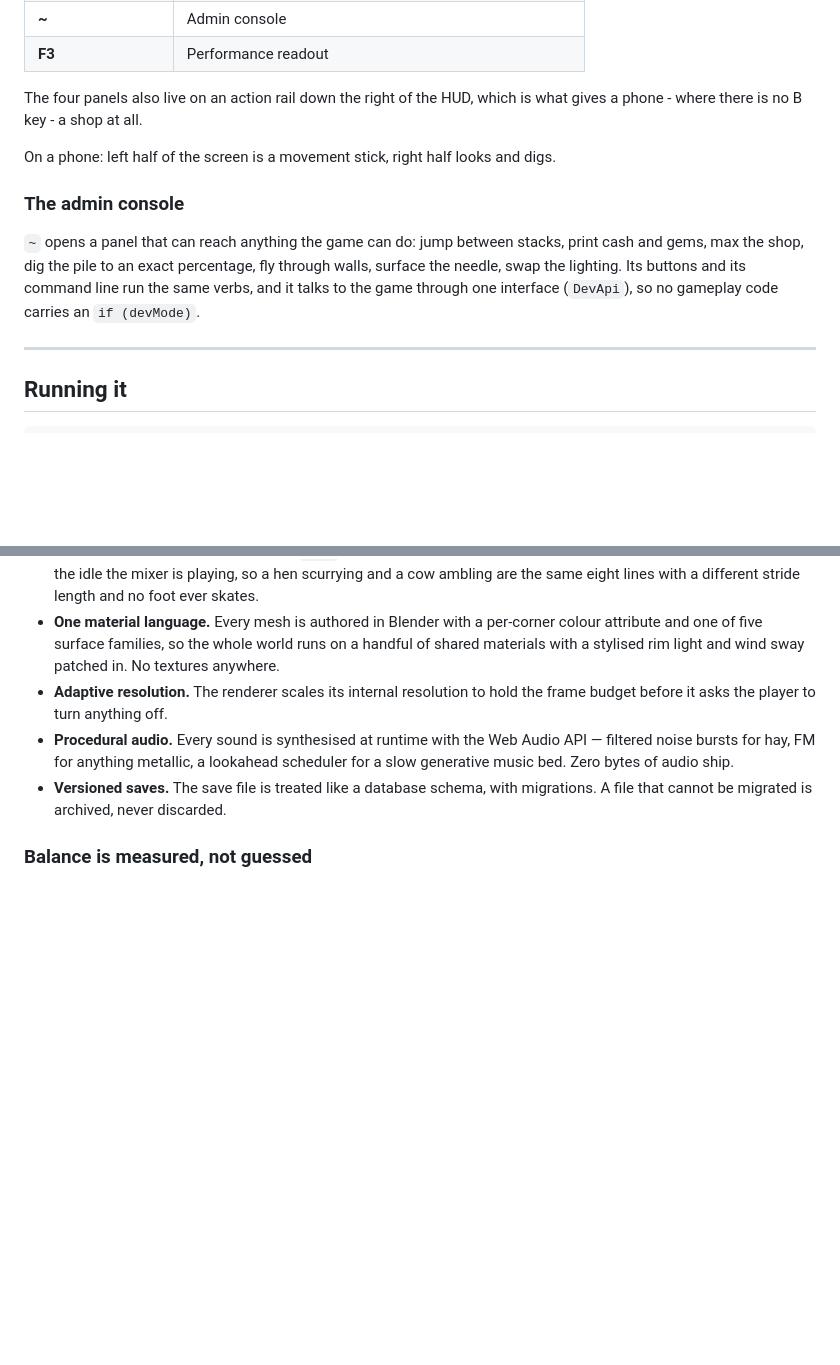
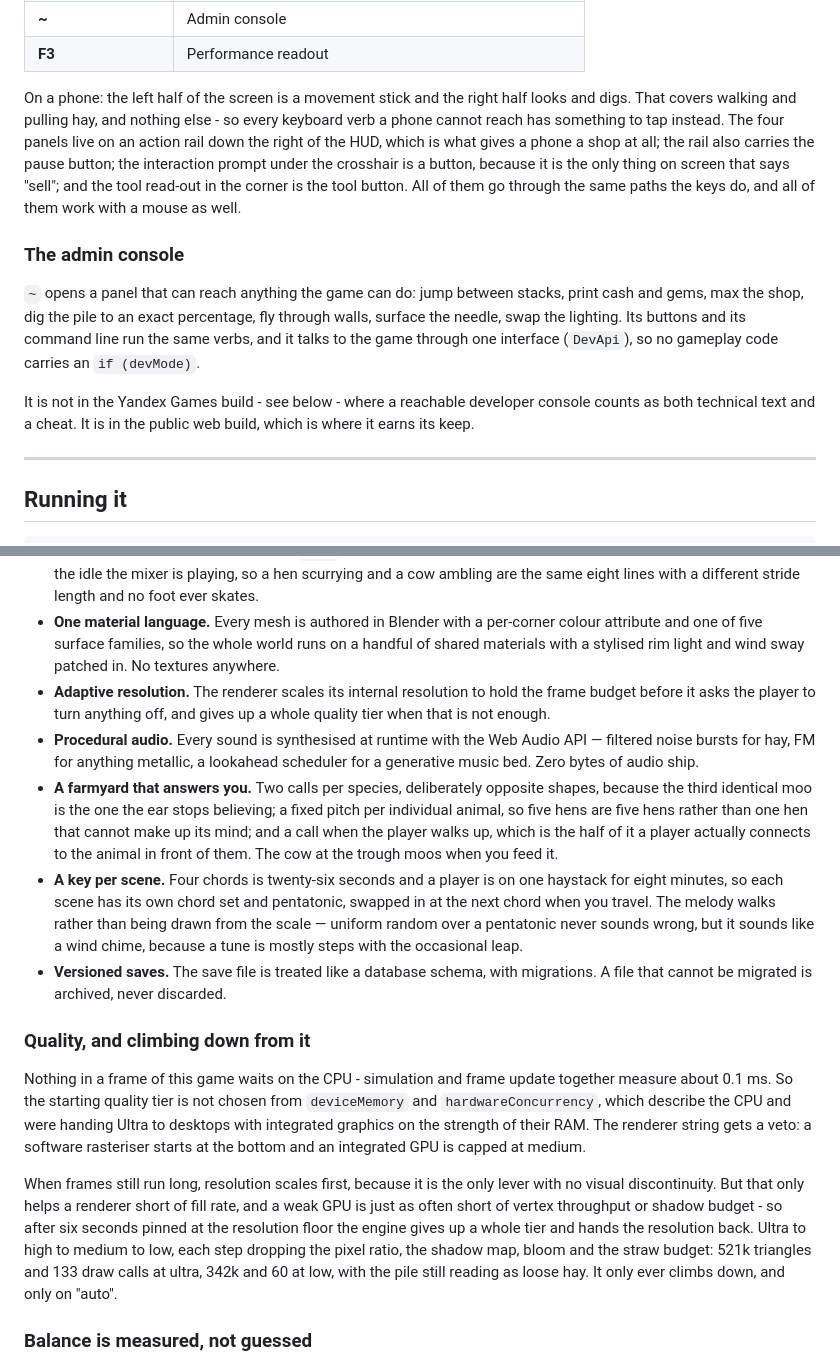
Before and after one commit to alvenstudio/find-the-needle, a Markdown page: README.md, 2 parts joined by grey strips. Rendered like a GitHub page; blank space fills up the shorter version.

Commit message:
Bring the README up to date
Touch controls, the per-scene music and per-animal voices, the quality
ladder, and where the admin console does and does not ship.

Co-Authored-By: Claude Opus 5 <noreply@anthropic.com>

```diff
--- a/README.md
+++ b/README.md
@@ -112,11 +112,15 @@ changes is the scale of the numbers and the light you are working in.
 | **~** | Admin console |
 | **F3** | Performance readout |
 
-The four panels also live on an action rail down the right of the HUD, which
-is what gives a phone - where there is no B key - a shop at all.
-
-On a phone: left half of the screen is a movement stick, right half looks and
-digs.
+On a phone: the left half of the screen is a movement stick and the right half
+looks and digs. That covers walking and pulling hay, and nothing else - so
+every keyboard verb a phone cannot reach has something to tap instead. The
+four panels live on an action rail down the right of the HUD, which is what
+gives a phone a shop at all; the rail also carries the pause button; the
+interaction prompt under the crosshair is a button, because it is the only
+thing on screen that says "sell"; and the tool read-out in the corner is the
+tool button. All of them go through the same paths the keys do, and all of
+them work with a mouse as well.
 
 ### The admin console
 
@@ -126,6 +130,10 @@ percentage, fly through walls, surface the needle, swap the lighting. Its
 buttons and its command line run the same verbs, and it talks to the game
 through one interface (`DevApi`), so no gameplay code carries an
 `if (devMode)`.
+
+It is not in the Yandex Games build - see below - where a reachable developer
+console counts as both technical text and a cheat. It is in the public web
+build, which is where it earns its keep.
 
 ---
 
@@ -234,12 +242,44 @@ pile is bound by total instance count, so moving instances from *everywhere* to
   a handful of shared materials with a stylised rim light and wind sway patched
   in. No textures anywhere.
 - **Adaptive resolution.** The renderer scales its internal resolution to hold
-  the frame budget before it asks the player to turn anything off.
+  the frame budget before it asks the player to turn anything off, and gives up
+  a whole quality tier when that is not enough.
 - **Procedural audio.** Every sound is synthesised at runtime with the Web Audio
   API — filtered noise bursts for hay, FM for anything metallic, a lookahead
-  scheduler for a slow generative music bed. Zero bytes of audio ship.
+  scheduler for a generative music bed. Zero bytes of audio ship.
+- **A farmyard that answers you.** Two calls per species, deliberately opposite
+  shapes, because the third identical moo is the one the ear stops believing;
+  a fixed pitch per individual animal, so five hens are five hens rather than
+  one hen that cannot make up its mind; and a call when the player walks up,
+  which is the half of it a player actually connects to the animal in front of
+  them. The cow at the trough moos when you feed it.
+- **A key per scene.** Four chords is twenty-six seconds and a player is on one
+  haystack for eight minutes, so each scene has its own chord set and
+  pentatonic, swapped in at the next chord when you travel. The melody walks
+  rather than being drawn from the scale — uniform random over a pentatonic
+  never sounds wrong, but it sounds like a wind chime, because a tune is mostly
+  steps with the occasional leap.
 - **Versioned saves.** The save file is treated like a database schema, with
   migrations. A file that cannot be migrated is archived, never discarded.
+
+### Quality, and climbing down from it
+
+Nothing in a frame of this game waits on the CPU - simulation and frame update
+together measure about 0.1 ms. So the starting quality tier is not chosen from
+`deviceMemory` and `hardwareConcurrency`, which describe the CPU and were
+handing Ultra to desktops with integrated graphics on the strength of their
+RAM. The renderer string gets a veto: a software rasteriser starts at the
+bottom and an integrated GPU is capped at medium.
+
+When frames still run long, resolution scales first, because it is the only
+lever with no visual discontinuity. But that only helps a renderer short of
+fill rate, and a weak GPU is just as often short of vertex throughput or
+shadow budget - so after six seconds pinned at the resolution floor the engine
+gives up a whole tier and hands the resolution back. Ultra to high to medium
+to low, each step dropping the pixel ratio, the shadow map, bloom and the
+straw budget: 521k triangles and 133 draw calls at ultra, 342k and 60 at low,
+with the pile still reading as loose hay. It only ever climbs down, and only
+on "auto".
 
 ### Balance is measured, not guessed
 
```
